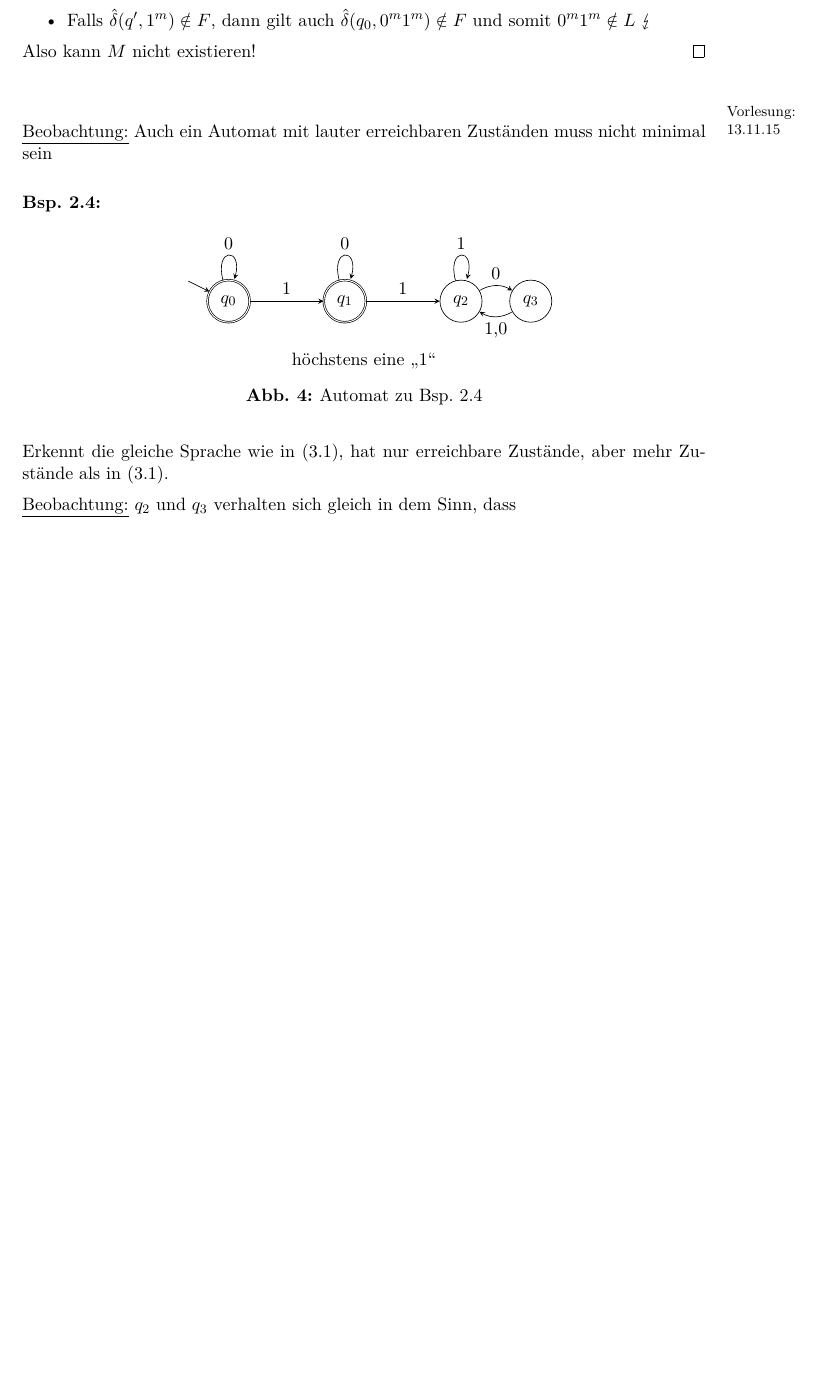
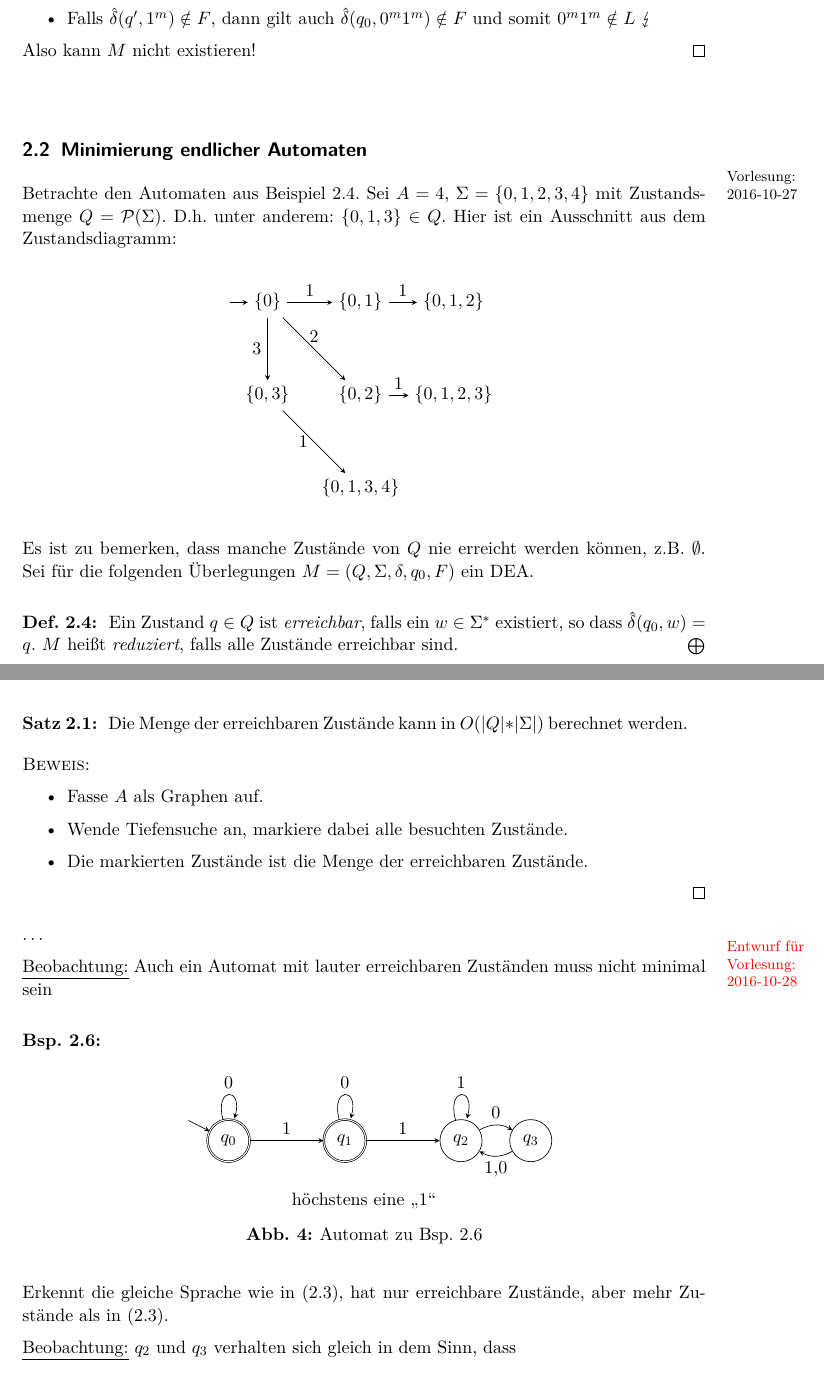
Before and after one commit to proglang/Informatik-III-Theoretische-Informatik, a LaTeX document (Info_3_Skript_WS2016-17.tex, which reads 2-Regulaere_Sprachen_und_endliche_Automaten.tex): part of page 11 of 34 before the commit and two parts of pages 11 and 12 of 34 after it, the two joined at a grey line, cut so that both start at the same text, the shorter picture padded with empty space. Compiled offline with pdfLaTeX.

Commit message:
Add part of lecture 2016-10-27

```diff
--- a/2-Regulaere_Sprachen_und_endliche_Automaten.tex
+++ b/2-Regulaere_Sprachen_und_endliche_Automaten.tex
@@ -166,7 +169,58 @@ Der endliche Automat akzeptiert eine Eingabe, falls er in einem akzeptierenden Z
 	\end{proof}
 \end{Bsp}
 
-\datenote{13.11.15}
+\subsection{Minimierung endlicher Automaten}
+ \datenote{2016-10-27}
+
+Betrachte den Automaten aus Beispiel \ref{bsp:3.2}.
+Sei $A =4$, $\Sigma = \{0, 1, 2, 3, 4\}$ mit Zustandsmenge $Q = \Powerset(\Sigma)$.
+D.h.\ unter anderem: $\{0, 1, 3\} \in Q$.
+Hier ist ein Ausschnitt aus dem Zustandsdiagramm:
+
+\begin{center}
+\begin{tikzpicture}[node distance = 2cm]
+  \node (0) at (0, 0) {$\{0\}$};
+  \node[below of = 0] (03) {$\{0,3\}$};
+  \node[right of = 03] (02) {$\{0,2\}$};
+  \node[below of = 02] (0134) {$\{0,1,3,4\}$};
+  \node[right of = 0] (01) {$\{0,1\}$};
+  \node[right of = 01] (012) {$\{0,1,2\}$};
+  \node[below of = 012] (0123) {$\{0,1,2, 3\}$};
+
+   \draw[->] (- 0.8, 0) to (0);
+  \draw[->] (0) to node[left] {$3$} (03);
+  \draw[->] (0) to node[above] {$2$} (02);
+  \draw[->] (0) to node[above] {$1$} (01);
+  \draw[->] (03) to node[left] {$1$} (0134);
+  \draw[->] (01) to node[above] {$1$} (012);
+  \draw[->] (02) to node[above] {$1$} (0123);
+\end{tikzpicture}
+\end{center}
+Es ist zu bemerken, dass manche Zustände von $Q$ nie erreicht werden können, z.B.\ $\emptyset$.
+Sei für die folgenden Überlegungen $M = (Q, \Sigma, \delta, q_0, F)$ ein DEA.
+
+\begin{Def}
+  Ein Zustand $q \in Q$ ist \emph{erreichbar}, falls ein $w \in \Sigma^*$ existiert, so dass $\hat \delta(q_0, w) = q$.
+  $M$ heißt \emph{reduziert}, falls alle Zustände erreichbar sind.
+\end{Def}
+\begin{Satz}
+  Die Menge der erreichbaren Zustände kann in $O(|Q|*|\Sigma|)$ berechnet werden.
+\end{Satz}
+\begin{proof}~\\
+  \vspace{-\baselineskip}
+  \begin{itemize}
+  \item Fasse $A$ als Graphen auf.
+  \item Wende Tiefensuche an, markiere dabei alle besuchten Zustände.
+  \item Die markierten Zustände ist die Menge der erreichbaren Zustände.
+  \end{itemize}
+\end{proof}
+
+\ldots
+
+
+
+\draftnote{2016-10-28}
+
 \underline{Beobachtung:} Auch ein Automat mit lauter erreichbaren Zuständen muss nicht minimal sein
 
 \begin{Bsp}\label{Bsp:3.4}\
--- a/Info_3_Skript_WS2016-17.tex
+++ b/Info_3_Skript_WS2016-17.tex
@@ -272,6 +272,7 @@
 %
 \newcommand*{\blank}{\raisebox{1pt}{\texttt{\char32}}}
 \newcommand*\A{\mathcal{A}}
+\newcommand*\Powerset{\mathcal{P}}
 \newcommand*\dotcup{\mathrel{\dot\cup}}
 \DeclareMathOperator\Konf{Konf}
 \DeclareMathOperator\out{out}
```
Also changed, not shown: 2-Regulaere_Sprachen_und_endliche_Automaten.tex (69 more changed lines).
